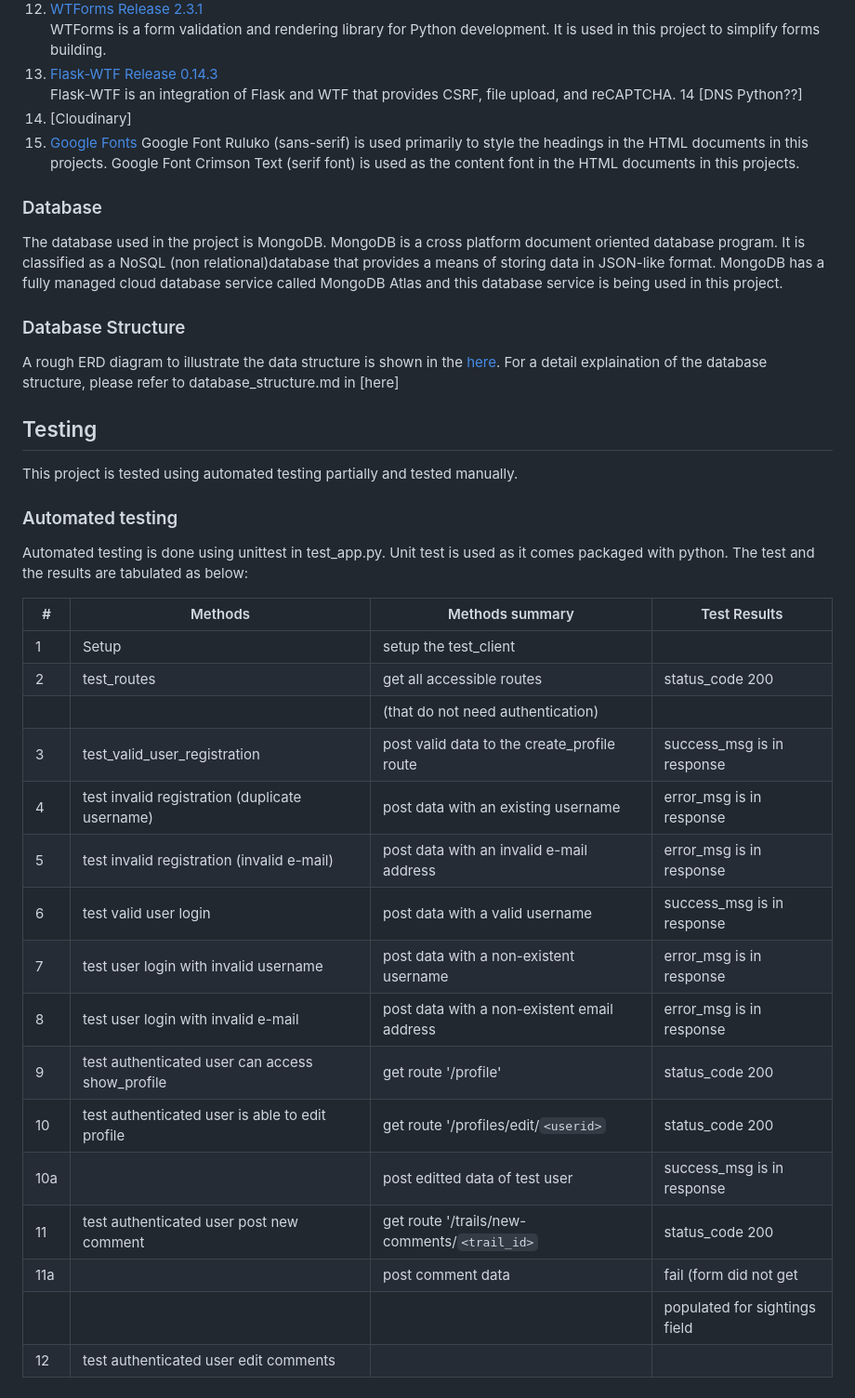
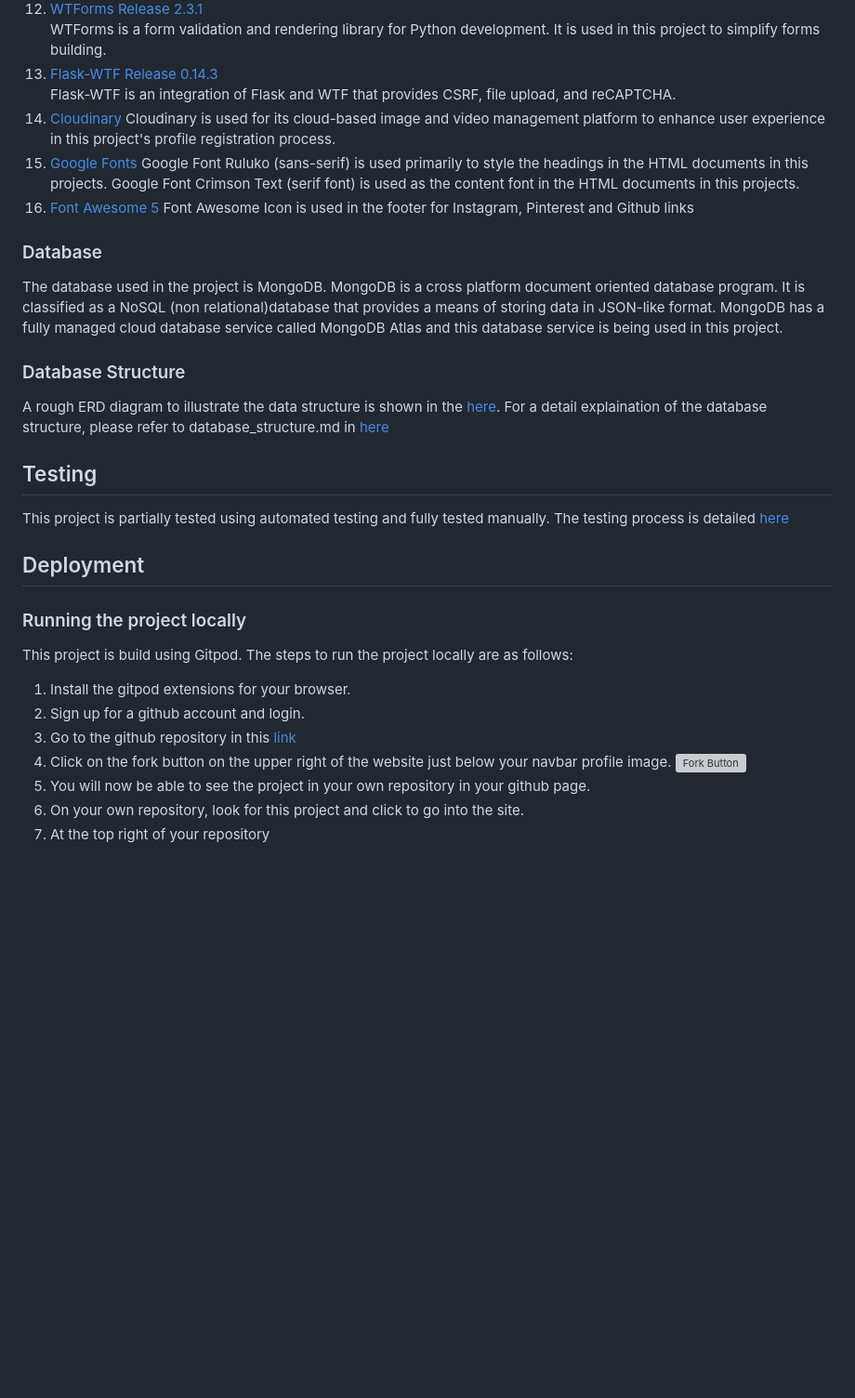
Before and after one commit to Oraclebun/ci-datacentric-project3, a Markdown page: README.md, the part around the change. Shown: that part at 93% size. Drawn GitHub-style; blank space fills up the shorter version; grey boxes are pictures that could not be loaded.

Commit message:
add flash message for successfully editting comments, remove unused css code, write up readme.md

```diff
--- a/README.md
+++ b/README.md
@@ -122,11 +122,13 @@ PyMODM is the generic ODM (Object Document Mapper) that works on top of Pymongo
 WTForms is a form validation and rendering library for Python development. It is used in this project to simplify forms building.
 13. [Flask-WTF Release 0.14.3](https://flask-wtf.readthedocs.io/en/stable/)
 Flask-WTF is an integration of Flask and WTF that provides CSRF, file upload, and reCAPTCHA.
-14 [DNS Python??]
-15. [Cloudinary]
-16. [Google Fonts](https://fonts.google.com/)
+14. [Cloudinary](https://cloudinary.com/)
+Cloudinary is used for its cloud-based image and video management platform to enhance user experience in this project's profile registration process.
+15. [Google Fonts](https://fonts.google.com/)
 Google Font Ruluko (sans-serif) is used primarily to style the headings in the HTML documents in this projects.
 Google Font Crimson Text (serif font) is used as the content font in the HTML documents in this projects.
+16. [Font Awesome 5](https://fontawesome.com/start)
+Font Awesome Icon is used in the footer for Instagram, Pinterest and Github links
 
 ### Database
 The database used in the project is MongoDB. MongoDB is a cross platform document oriented database program. It is classified as a NoSQL
@@ -135,29 +137,20 @@ MongoDB Atlas and this database service is being used in this project.
 
 ### Database Structure
 A rough ERD diagram to illustrate the data structure is shown in the [here](https://github.com/Oraclebun/ci-datacentric-project3/blob/master/documents/ERD.pdf).
-For a detail explaination of the database structure, please refer to database_structure.md in [here]
+For a detail explaination of the database structure, please refer to database_structure.md in [here](https://github.com/Oraclebun/ci-datacentric-project3/tree/master/documents/Database_structure.md)
 
 ## Testing
-This project is tested using automated testing partially and tested manually.
+This project is partially tested using automated testing and fully tested manually. The testing process is detailed [here](https://github.com/Oraclebun/ci-datacentric-project3/Tests.md)
 
-### Automated testing
-Automated testing is done using unittest in test_app.py. Unit test is used as it comes packaged with python. The test and the results are tabulated as below:
-
-| #  | Methods                                         | Methods summary                              | Test Results                 |
-|----|-------------------------------------------------|----------------------------------------------|------------------------------|
-| 1  | Setup                                           | setup the test_client                        |                              |
-| 2  | test_routes                                     | get all accessible routes                    | status_code 200              |
-|    |                                                 | (that do not need authentication)            |                              |
-| 3  | test_valid_user_registration                    | post valid data to the create_profile route  | success_msg is in response   |
-| 4  | test invalid registration (duplicate username)  | post data with an existing username          | error_msg is in response     |
-| 5  | test invalid registration (invalid e-mail)      | post data with an invalid e-mail address     | error_msg is in response     |
-| 6  | test valid user login                           | post data with a valid username              | success_msg is in response   |
-| 7  | test user login with invalid username           | post data with a non-existent username       | error_msg is in response     |
-| 8  | test user login with invalid e-mail             | post data with a non-existent email address  | error_msg is in response     |
-| 9  | test authenticated user can access show_profile | get route '/profile'                         | status_code 200              |
-| 10 | test authenticated user is able to edit profile | get route '/profiles/edit/`<userid>`         | status_code 200              |
-|10a |                                                 | post editted data of test user               | success_msg is in response   |
-| 11 | test authenticated user post new comment        | get route '/trails/new-comments/`<trail_id>` | status_code 200              |
-| 11a|                                                 | post comment data                            | fail (form did not get       |
-|    |                                                 |                                              | populated for sightings field|
-| 12 | test authenticated user edit comments           |
+## Deployment
+### Running the project locally
+This project is build using Gitpod.
+The steps to run the project locally are as follows:
+1. Install the gitpod extensions for your browser.
+2. Sign up for a github account and login.
+3. Go to the github repository in this [link](https://github.com/Oraclebun/ci-datacentric-project3)
+4. Click on the fork button on the upper right of the
+website just below your navbar profile image. ![Fork Button](/static/image/readme_image/blob/master/Bootcamp-Fork.png?raw=true)
+5. You will now be able to see the project in your own repository in your github page.
+6. On your own repository, look for this project and click to go into the site.
+7. At the top right of your repository
```
Also changed, not shown: Tests.md (added, +138 -0 lines), documents/Database_structure.md (renamed from Database_structure.md, +1 -0 lines), static/image/readme_image/Bootcamp-Fork.png (added), 4 other files.
